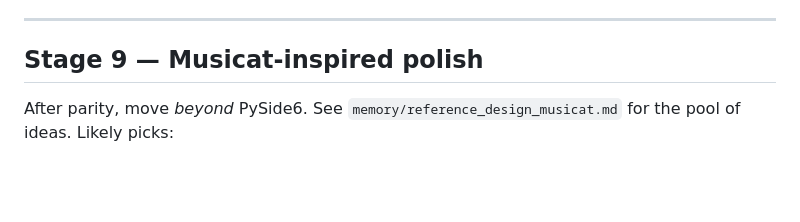
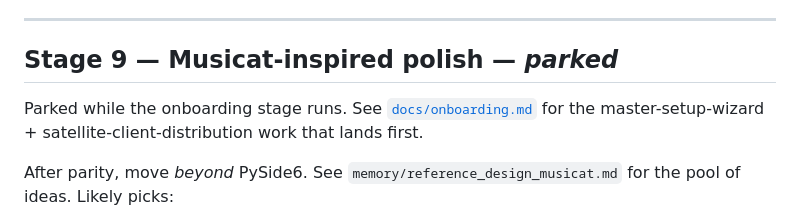
Before and after one commit to vigneshmohan2002/DAPManager, a Markdown page: docs/desktop-rewrite.md, the part around the change. Rendered like a GitHub page; blank space fills up the shorter version.

```diff
--- a/docs/desktop-rewrite.md
+++ b/docs/desktop-rewrite.md
@@ -319,7 +319,11 @@ future Tauri first-run wizard, and its tests don't touch Qt.
 
 ---
 
-## Stage 9 — Musicat-inspired polish
+## Stage 9 — Musicat-inspired polish — _parked_
+
+Parked while the onboarding stage runs. See
+[`docs/onboarding.md`](onboarding.md) for the master-setup-wizard +
+satellite-client-distribution work that lands first.
 
 After parity, move *beyond* PySide6. See
 `memory/reference_design_musicat.md` for the pool of ideas. Likely
```
Also changed, not shown: docs/onboarding.md (added, +261 -0 lines).
